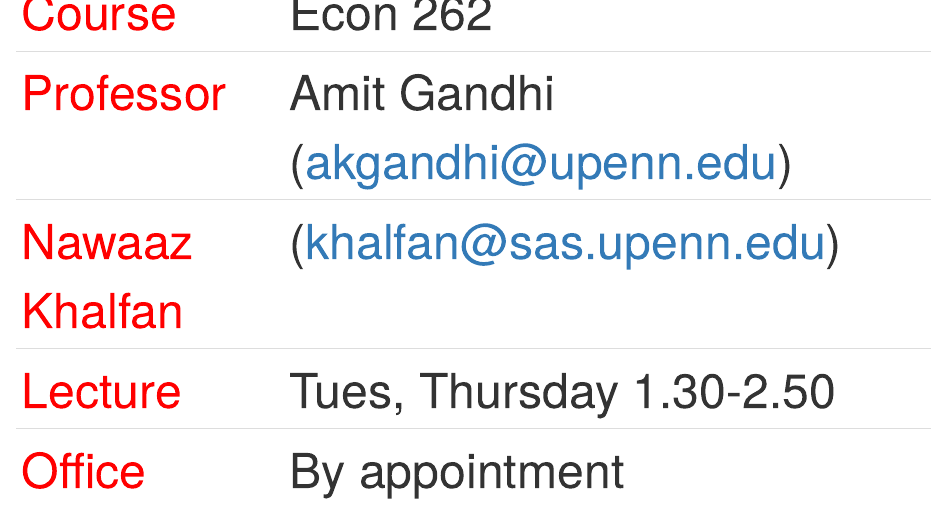
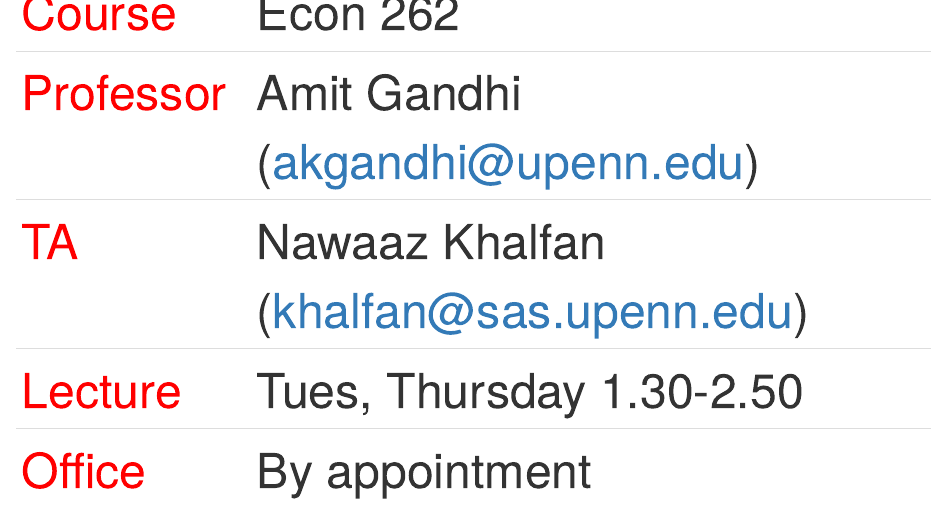
Before and after one commit to akgandhi/262Blog, an R Markdown document (_posts/2020-12-24-syllabus/syllabus.Rmd): the page in a window 1100 px wide, from 270 px down. Rendered offline with R 4.5, knitr and Pandoc, with nearby package versions; drawn as R Markdown's standard HTML page in place of the format the file asks for; some code elsewhere in the file could not run offline.

Commit message:
fixed TA info

```diff
--- a/_posts/2020-12-24-syllabus/syllabus.Rmd
+++ b/_posts/2020-12-24-syllabus/syllabus.Rmd
@@ -63,7 +63,7 @@
   --- | ---
 | <font color = "red"> Course </font> | Econ 262
 | <font color = "red">   Professor | Amit Gandhi (<akgandhi@upenn.edu>)
-| <font color = "red"> Nawaaz Khalfan | (<khalfan@sas.upenn.edu>)
+| <font color = "red"> TA| Nawaaz Khalfan (<khalfan@sas.upenn.edu>)
 | <font color = "red"> Lecture </font> | Tues, Thursday 1.30-2.50
 | <font color = "red"> Office Hours </font> | By appointment
 | <font color = "red"> Website </font> | [econ262.com](econ62.com)
```
Also changed, not shown: _posts/2020-12-24-syllabus/syllabus.html, 2 other files.
